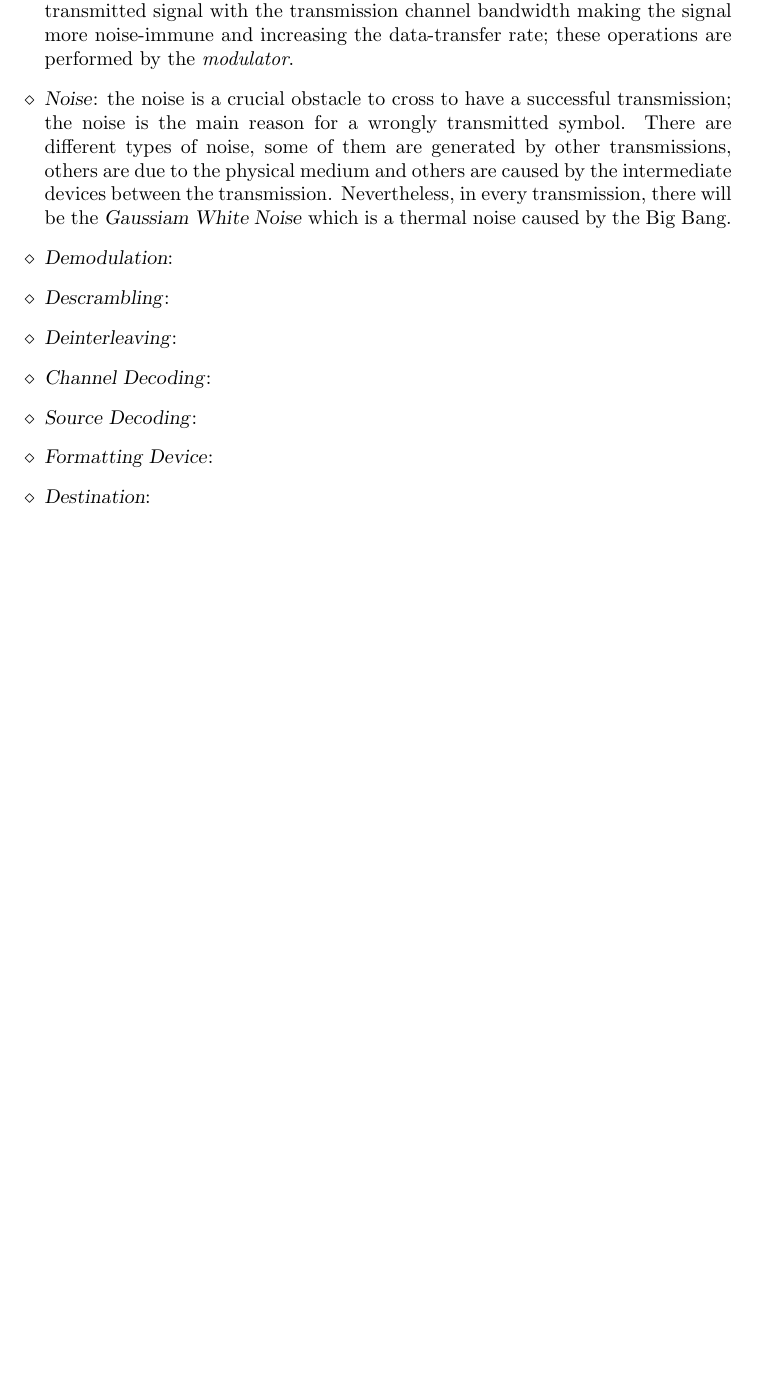
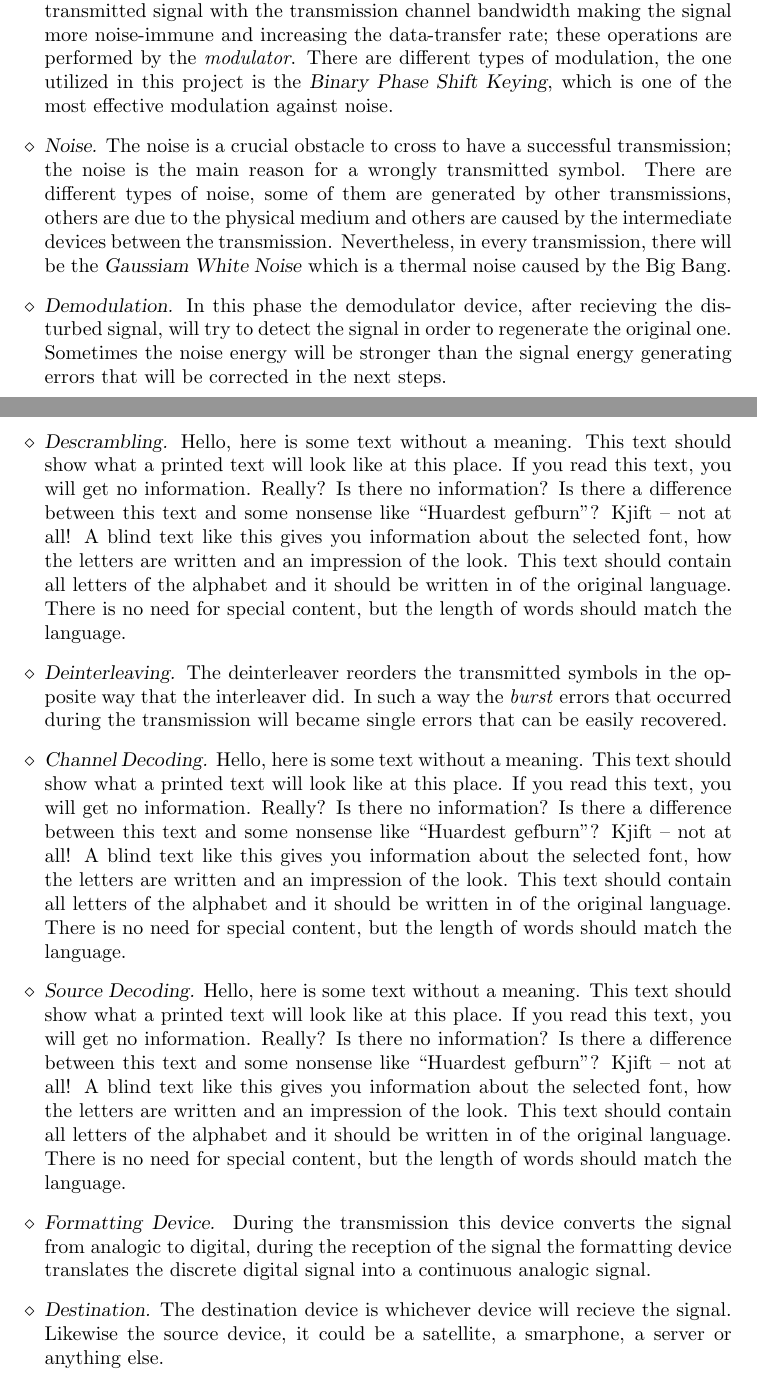
Before and after one commit to imAlessas/transmission-simulation, a LaTeX document (doc/main.tex, which reads doc/chapters/introduction.tex): part of page 4 of 4 before the commit and two parts of pages 4 and 5 of 5 after it, the two joined at a grey line, cut so that both start at the same text, the shorter picture padded with empty space. Compiled offline with pdfLaTeX.

Commit message:
update introduction.tex

```diff
--- a/doc/chapters/introduction.tex
+++ b/doc/chapters/introduction.tex
@@ -18,19 +18,19 @@ This document has the goal of illustrating the functioning of a telecommunicatio
     %
-    \item \textsl{Modulation}: the modulation process' goal is to match the spectrum of the transmitted signal with the transmission channel bandwidth making the signal more noise-immune and increasing the data-transfer rate; these operations are performed by the \textit{modulator}.
+    \item \textsl{Modulation.} The modulation process' goal is to match the spectrum of the transmitted signal with the transmission channel bandwidth making the signal more noise-immune and increasing the data-transfer rate; these operations are performed by the \textit{modulator}. There are different types of modulation, the one utilized in this project is the \textsl{Binary Phase Shift Keying}, which is one of the most effective modulation against noise.
     %
-    \item \textsl{Noise}: the noise is a crucial obstacle to cross to have a successful transmission; the noise is the main reason for a wrongly transmitted symbol. There are different types of noise, some of them are generated by other transmissions, others are due to the physical medium and others are caused by the intermediate devices between the transmission. Nevertheless, in every transmission, there will be the \textsl{Gaussiam White Noise} which is a thermal noise caused by the Big Bang.
+    \item \textsl{Noise.} The noise is a crucial obstacle to cross to have a successful transmission; the noise is the main reason for a wrongly transmitted symbol. There are different types of noise, some of them are generated by other transmissions, others are due to the physical medium and others are caused by the intermediate devices between the transmission. Nevertheless, in every transmission, there will be the \textsl{Gaussiam White Noise} which is a thermal noise caused by the Big Bang.
     %
-    \item \textsl{Demodulation}:
+    \item \textsl{Demodulation.} In this phase the demodulator device, after recieving the disturbed signal, will try to detect the signal in order to regenerate the original one. Sometimes the noise energy will be stronger than the signal energy generating errors that will be corrected in the next steps.
     %
-    \item \textsl{Descrambling}:
+    \item \textsl{Descrambling.} \blindtext
     %
-    \item \textsl{Deinterleaving}:
+    \item \textsl{Deinterleaving.} The deinterleaver reorders the transmitted symbols in the opposite way that the interleaver did. In such a way the \textit{burst} errors that occurred during the transmission will became single errors that can be easily recovered.
     %
-    \item \textsl{Channel Decoding}:
+    \item \textsl{Channel Decoding.} \blindtext
     %
-    \item \textsl{Source Decoding}:
+    \item \textsl{Source Decoding.} \blindtext
     %
-    \item \textsl{Formatting Device}:
+    \item \textsl{Formatting Device.} During the transmission this device converts the signal from analogic to digital, during the reception of the signal the formatting device translates the discrete digital signal into a continuous analogic signal.
     %
-    \item \textsl{Destination}:
+    \item \textsl{Destination.} The destination device is whichever device will recieve the signal. Likewise the source device, it could be a satellite, a smarphone, a server or anything else.
 \end{itemize}
```
Also changed, not shown: doc/main.pdf, doc/chapters/introduction.tex (12 more changed lines).
